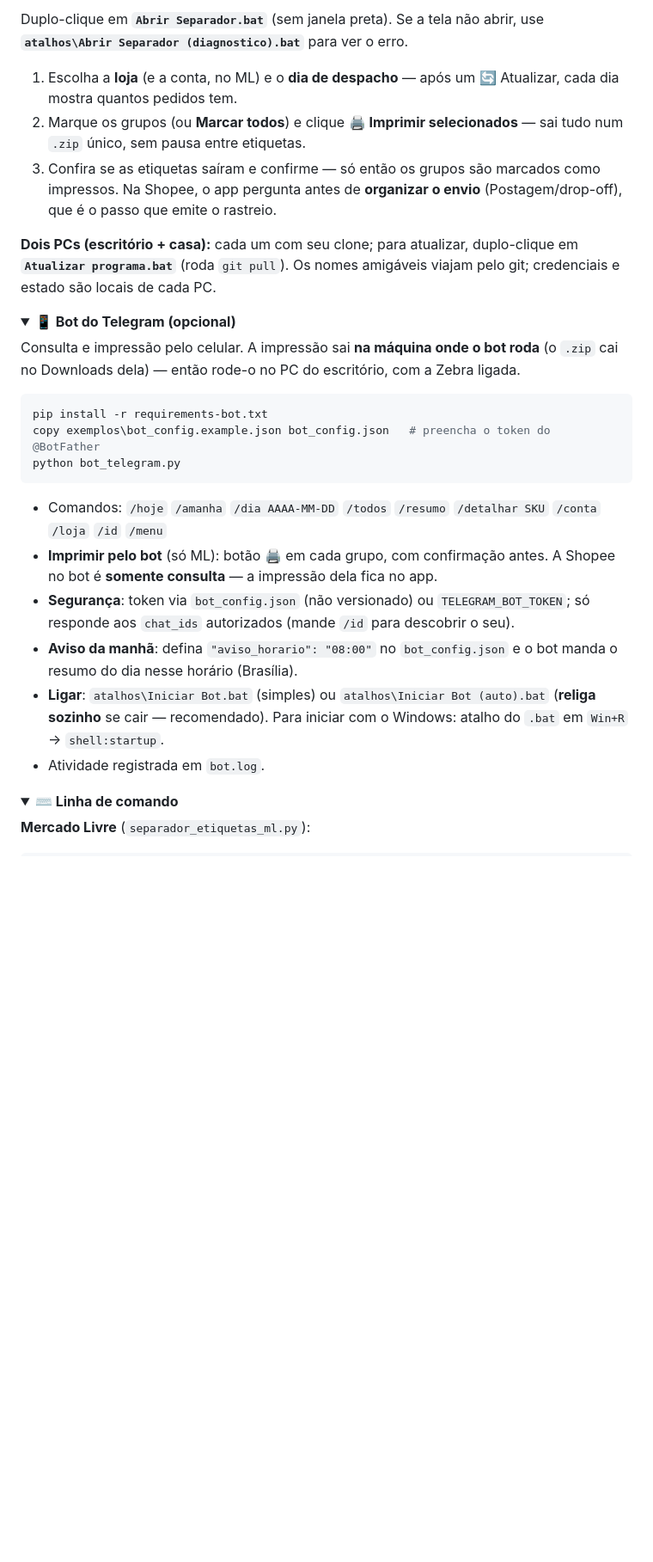
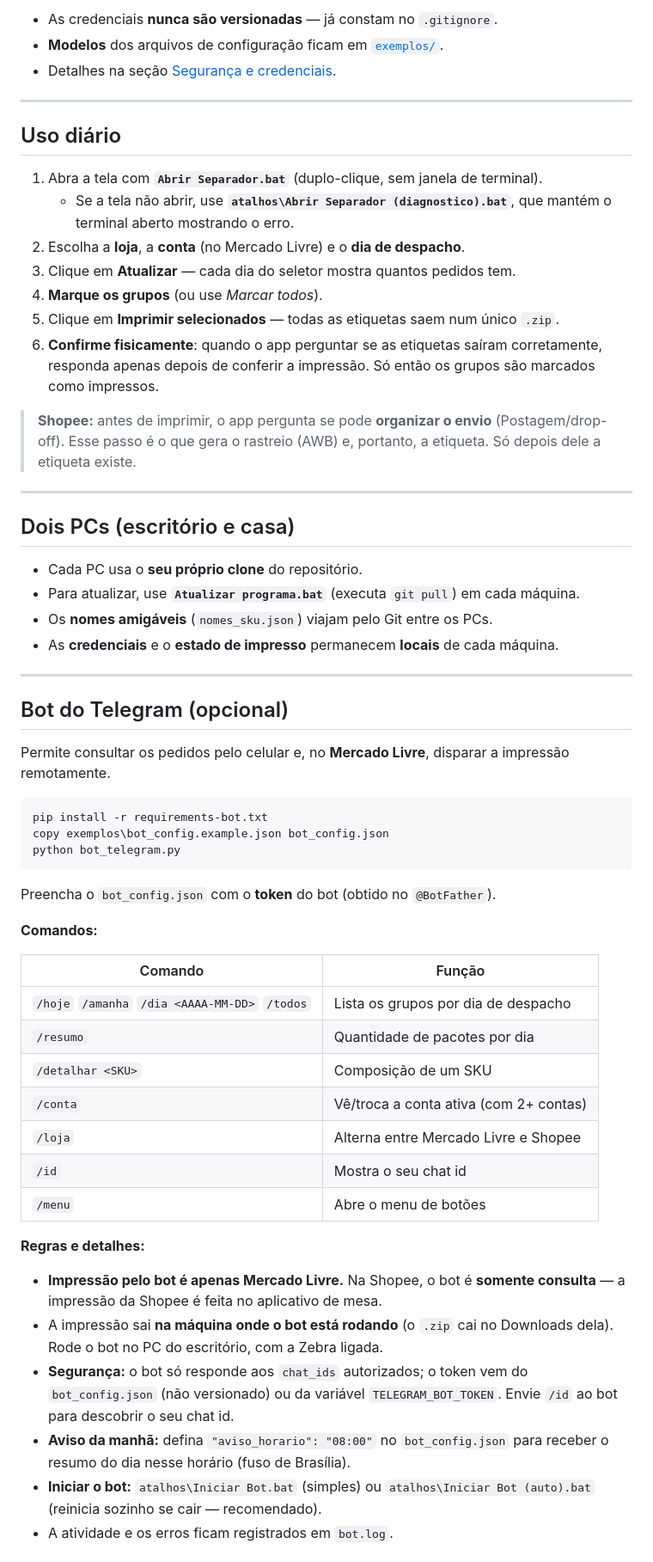
Before and after one commit to joaobz14/contador, a Markdown page: README.md, the part around one of its changes. Shown at 86% size. GitHub-like rendering; folded sections open; blank space fills up the shorter version.

````diff
--- a/README.md
+++ b/README.md
@@ -77,48 +140,75 @@ Redirect URL `https://joaobz14.github.io/contador/` (página em `docs/`).
 
-Duplo-clique em **`Abrir Separador.bat`** (sem janela preta). Se a tela não abrir,
-use **`atalhos\Abrir Separador (diagnostico).bat`** para ver o erro.
+- As credenciais **nunca são versionadas** — já constam no `.gitignore`.
+- **Modelos** dos arquivos de configuração ficam em [`exemplos/`](exemplos/).
+- Detalhes na seção [Segurança e credenciais](#segurança-e-credenciais).
 
-1. Escolha a **loja** (e a conta, no ML) e o **dia de despacho** — após um
-   🔄 Atualizar, cada dia mostra quantos pedidos tem.
-2. Marque os grupos (ou **Marcar todos**) e clique **🖨 Imprimir selecionados** —
-   sai tudo num `.zip` único, sem pausa entre etiquetas.
-3. Confira se as etiquetas saíram e confirme — só então os grupos são marcados
-   como impressos. Na Shopee, o app pergunta antes de **organizar o envio**
-   (Postagem/drop-off), que é o passo que emite o rastreio.
+---
 
-**Dois PCs (escritório + casa):** cada um com seu clone; para atualizar,
-duplo-clique em **`Atualizar programa.bat`** (roda `git pull`). Os nomes
-amigáveis viajam pelo git; credenciais e estado são locais de cada PC.
+## Uso diário
 
-<details>
-<summary><b>📱 Bot do Telegram (opcional)</b></summary>
+1. Abra a tela com **`Abrir Separador.bat`** (duplo-clique, sem janela de terminal).
+   - Se a tela não abrir, use **`atalhos\Abrir Separador (diagnostico).bat`**, que
+     mantém o terminal aberto mostrando o erro.
+2. Escolha a **loja**, a **conta** (no Mercado Livre) e o **dia de despacho**.
+3. Clique em **Atualizar** — cada dia do seletor mostra quantos pedidos tem.
+4. **Marque os grupos** (ou use *Marcar todos*).
+5. Clique em **Imprimir selecionados** — todas as etiquetas saem num único `.zip`.
+6. **Confirme fisicamente**: quando o app perguntar se as etiquetas saíram
+   corretamente, responda apenas depois de conferir a impressão. Só então os grupos
+   são marcados como impressos.
 
-Consulta e impressão pelo celular. A impressão sai **na máquina onde o bot roda**
-(o `.zip` cai no Downloads dela) — então rode-o no PC do escritório, com a Zebra ligada.
+> **Shopee:** antes de imprimir, o app pergunta se pode **organizar o envio**
+> (Postagem/drop-off). Esse passo é o que gera o rastreio (AWB) e, portanto, a
+> etiqueta. Só depois dele a etiqueta existe.
+
+---
+
+## Dois PCs (escritório e casa)
+
+- Cada PC usa o **seu próprio clone** do repositório.
+- Para atualizar, use **`Atualizar programa.bat`** (executa `git pull`) em cada máquina.
+- Os **nomes amigáveis** (`nomes_sku.json`) viajam pelo Git entre os PCs.
+- As **credenciais** e o **estado de impresso** permanecem **locais** de cada máquina.
+
+---
+
+## Bot do Telegram (opcional)
+
+Permite consultar os pedidos pelo celular e, no **Mercado Livre**, disparar a
+impressão remotamente.
 
 ```bash
 pip install -r requirements-bot.txt
-copy exemplos\bot_config.example.json bot_config.json   # preencha o token do @BotFather
+copy exemplos\bot_config.example.json bot_config.json
 python bot_telegram.py
 ```
 
-- Comandos: `/hoje` `/amanha` `/dia AAAA-MM-DD` `/todos` `/resumo`
-  `/detalhar SKU` `/conta` `/loja` `/id` `/menu`
-- **Imprimir pelo bot** (só ML): botão 🖨 em cada grupo, com confirmação antes.
-  A Shopee no bot é **somente consulta** — a impressão dela fica no app.
-- **Segurança**: token via `bot_config.json` (não versionado) ou
-  `TELEGRAM_BOT_TOKEN`; só responde aos `chat_ids` autorizados (mande `/id` para
-  descobrir o seu).
-- **Aviso da manhã**: defina `"aviso_horario": "08:00"` no `bot_config.json` e o
-  bot manda o resumo do dia nesse horário (Brasília).
-- **Ligar**: `atalhos\Iniciar Bot.bat` (simples) ou `atalhos\Iniciar Bot (auto).bat`
-  (**religa sozinho** se cair — recomendado). Para iniciar com o Windows:
-  atalho do `.bat` em `Win+R` → `shell:startup`.
-- Atividade registrada em `bot.log`.
+Preencha o `bot_config.json` com o **token** do bot (obtido no `@BotFather`).
 
-</details>
+**Comandos:**
 
-<details>
-<summary><b>⌨️ Linha de comando</b></summary>
+| Comando | Função |
+|---|---|
+| `/hoje` `/amanha` `/dia <AAAA-MM-DD>` `/todos` | Lista os grupos por dia de despacho |
+| `/resumo` | Quantidade de pacotes por dia |
+| `/detalhar <SKU>` | Composição de um SKU |
+| `/conta` | Vê/troca a conta ativa (com 2+ contas) |
+| `/loja` | Alterna entre Mercado Livre e Shopee |
+| `/id` | Mostra o seu chat id |
+| `/menu` | Abre o menu de botões |
 
-**Mercado Livre** (`separador_etiquetas_ml.py`):
+**Regras e detalhes:**
+
+- **Impressão pelo bot é apenas Mercado Livre.** Na Shopee, o bot é **somente
+  consulta** — a impressão da Shopee é feita no aplicativo de mesa.
+- A impressão sai **na máquina onde o bot está rodando** (o `.zip` cai no Downloads
+  dela). Rode o bot no PC do escritório, com a Zebra ligada.
+- **Segurança:** o bot só responde aos `chat_ids` autorizados; o token vem do
+  `bot_config.json` (não versionado) ou da variável `TELEGRAM_BOT_TOKEN`. Envie
+  `/id` ao bot para descobrir o seu chat id.
+- **Aviso da manhã:** defina `"aviso_horario": "08:00"` no `bot_config.json` para
+  receber o resumo do dia nesse horário (fuso de Brasília).
+- **Iniciar o bot:** `atalhos\Iniciar Bot.bat` (simples) ou
+  `atalhos\Iniciar Bot (auto).bat` (reinicia sozinho se cair — recomendado).
+- A atividade e os erros ficam registrados em `bot.log`.
+
````
Also changed, not shown: other parts of README.md (+241 -110 lines).
